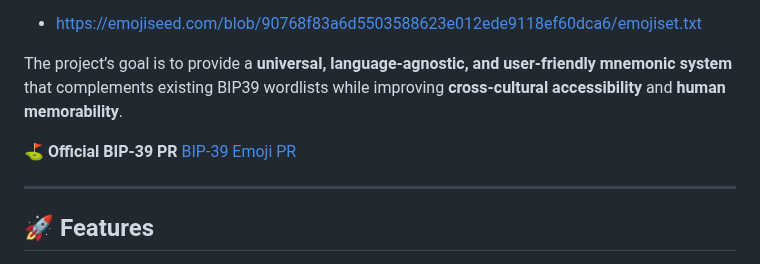
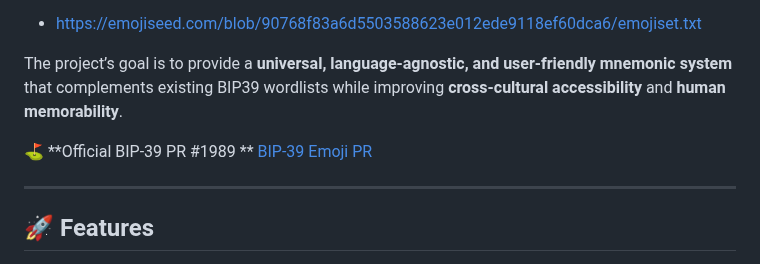
Before and after one commit to emojiseed/bip-emojiseed, a Markdown page: README.md, the part around the change. Rendered like a GitHub page.

```diff
--- a/README.md
+++ b/README.md
@@ -50,7 +50,7 @@ There are several reasons why this is needed:
 The project’s goal is to provide a **universal, language-agnostic, and user-friendly mnemonic system** that complements existing BIP39 wordlists while improving **cross-cultural accessibility** and **human memorability**.
 
 :golf:
-**Official BIP-39 PR** [ BIP-39 Emoji PR ](https://github.com/bitcoin/bips/pull/1989)
+**Official BIP-39 PR #1989 ** [ BIP-39 Emoji PR ](https://github.com/bitcoin/bips/pull/1989)
 
 ---
 
```
